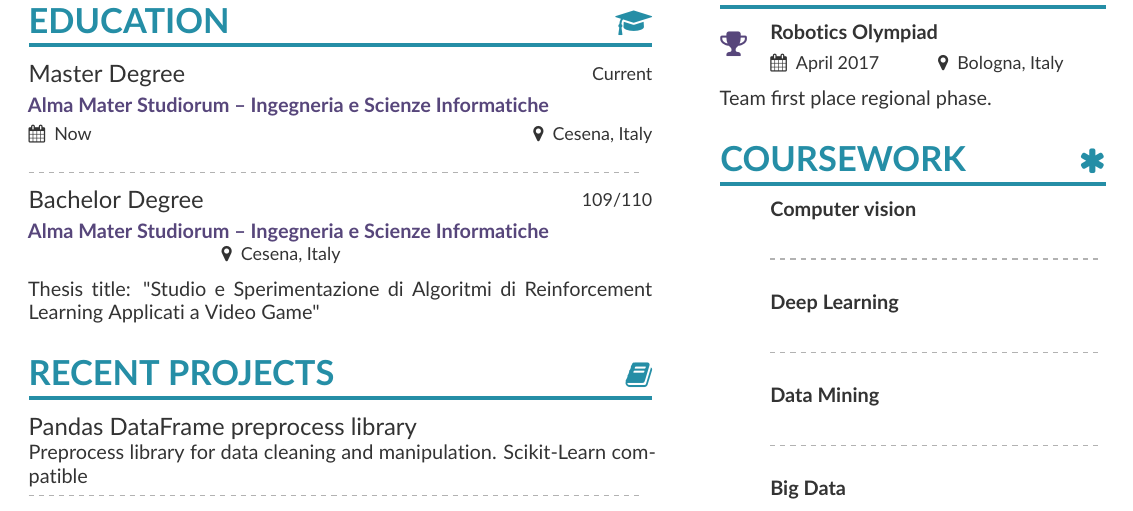
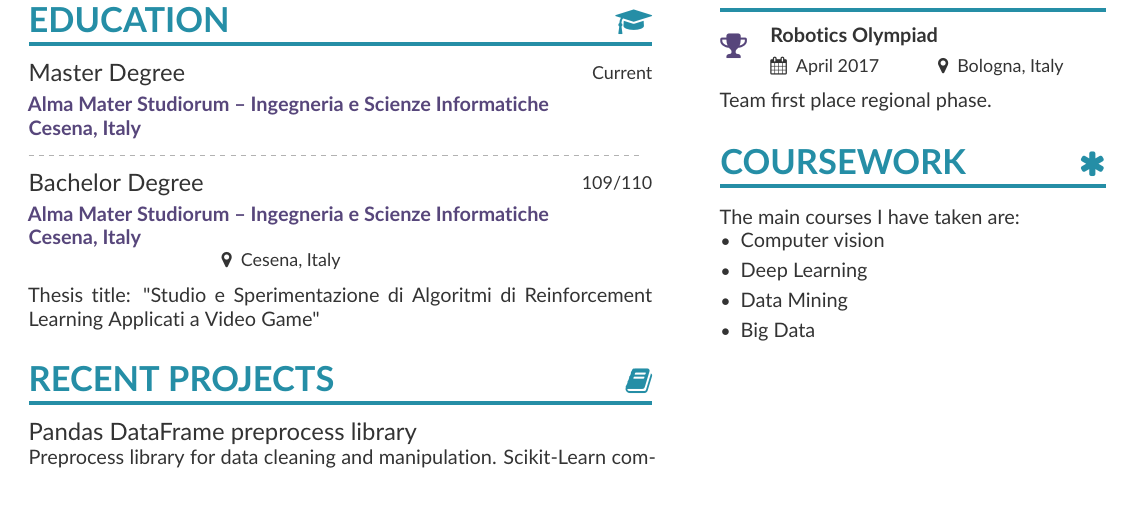
Before and after one commit to Lorenzo-Gardini/curriculum, a LaTeX CV (CV - Lorenzo Gardini.tex, which reads CV - Lorenzo Gardini - sidebar.tex): part of the page, cut so that both start at the same text. Compiled offline with pdfLaTeX.

Commit message:
graphic changes

```diff
--- a/CV - Lorenzo Gardini - sidebar.tex
+++ b/CV - Lorenzo Gardini - sidebar.tex
@@ -45,14 +45,10 @@ Team first place regional phase.
 \medskip
 
 \cvsection{Coursework}{\faAsterisk}
-
-\cvachievement{}{Computer vision \smallskip}%
-\divider{}
-
-\cvachievement{}{Deep Learning \smallskip}%
-\divider{}
-
-\cvachievement{}{Data Mining \smallskip}%
-\divider{}
-
-\cvachievement{}{Big Data \smallskip}%
+The main courses I have taken are:
+\begin{itemize}
+  \item Computer vision
+  \item Deep Learning
+  \item Data Mining
+  \item Big Data
+\end{itemize}
--- a/CV - Lorenzo Gardini.tex
+++ b/CV - Lorenzo Gardini.tex
@@ -180,16 +180,14 @@ I worked for private clients developing websites and mobile apps.
 
 \position{Master Degree}{Current}
 \institution{%
-  \href{https://corsi.unibo.it/magistrale/IngegneriaScienzeInformatiche}{Alma Mater Studiorum -- Ingegneria e Scienze Informatiche}%
+  \href{https://corsi.unibo.it/magistrale/IngegneriaScienzeInformatiche}{Alma Mater Studiorum -- Ingegneria e Scienze Informatiche \\ Cesena, Italy}%
 }%
-\duration{Now}%
-\location{Cesena, Italy}%
 \divider{}
 
 \position{%
   \href{https://recomprehension.com}{Bachelor Degree}}{109/110}%
 \institution{%
-  \href{https://corsi.unibo.it/laurea/IngegneriaScienzeInformatiche}{Alma Mater Studiorum -- Ingegneria e Scienze Informatiche}%
+  \href{https://corsi.unibo.it/laurea/IngegneriaScienzeInformatiche}{Alma Mater Studiorum -- Ingegneria e Scienze Informatiche \\ Cesena, Italy}%
 }%
 %% REMOVED \duration{2017 - 2020}%
 \location{Cesena, Italy}%
```
